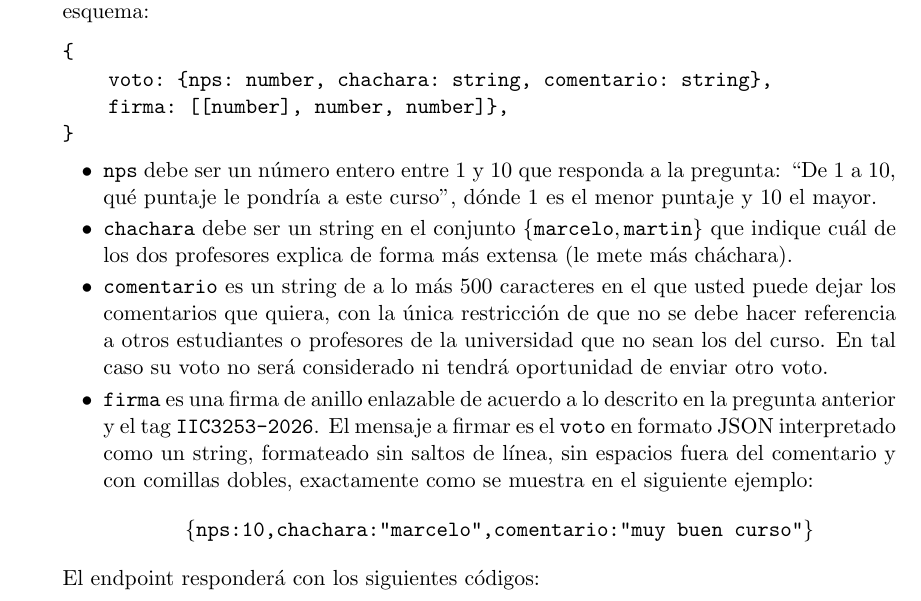
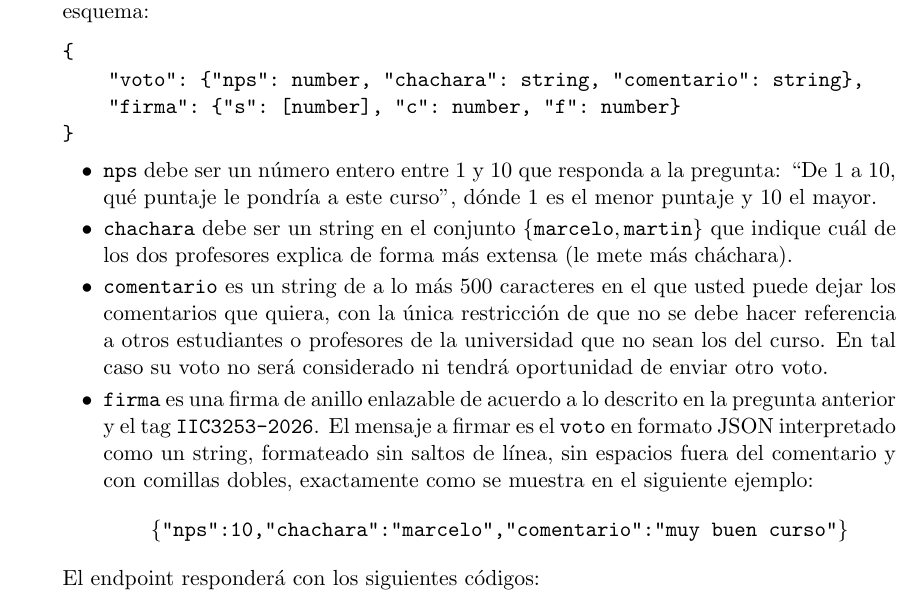
Before and after one commit to IIC3253/2026, a LaTeX problem sheet (Tareas/Tarea4/enunciado/main/main.tex, which reads Tareas/Tarea4/enunciado/questions/3.tex): part of page 7 of 7, cut so that both start at the same text. The pictures show the PDF file Tareas/Tarea4/enunciado/main/main.pdf that the author committed with the source.

Commit message:
Cambio en el formato de la encuesta

```diff
--- a/Tareas/Tarea4/enunciado/questions/3.tex
+++ b/Tareas/Tarea4/enunciado/questions/3.tex
@@ -44,8 +44,8 @@ Este endpoint responderá con los siguientes códigos:
 \item \text{[0.5 puntos]} El día sábado 20 de junio se publicará en el issue de anuncios del curso una URL para obtener, en orden, todas las llaves públicas que se enviaron de acuerdo a la pregunta anterior. También se publicará una URL para \emph{votar} en la encuesta del curso. Usted deberá enviar un request \texttt{POST} a esta URL con un \emph{body} que siga el siguiente esquema:
 \begin{verbatim}
 {
-    voto: {nps: number, chachara: string, comentario: string},
-    firma: [[number], number, number]},
+    "voto": {"nps": number, "chachara": string, "comentario": string},
+    "firma": {"s": [number], "c": number, "f": number}
 }
 \end{verbatim}
 
```
Also changed, not shown: Tareas/Tarea4/enunciado/main/main.pdf, Tareas/Tarea4/enunciado/questions/3.tex (2 more changed lines).
